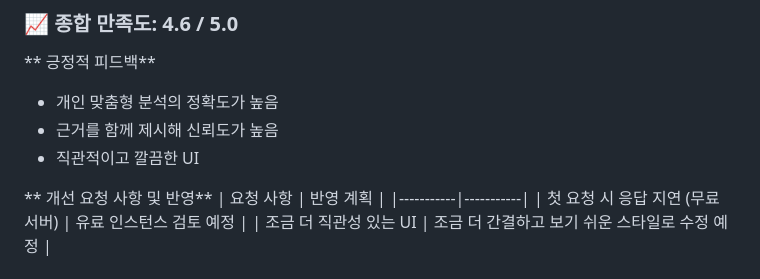
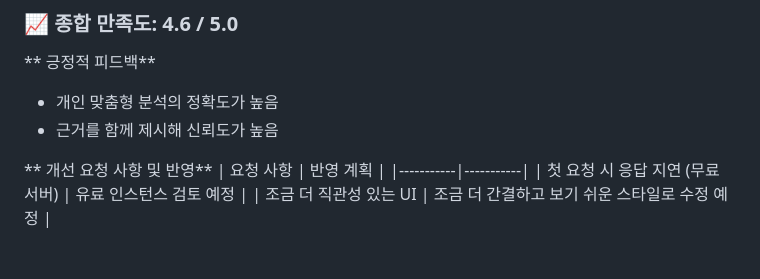
Before and after one commit to SonJH0/aisupp, a Markdown page: README.md, the part around the change. Rendered like a GitHub page.

Commit message:
Remove UI feedback from README

```diff
--- a/README.md
+++ b/README.md
@@ -352,7 +352,6 @@ $ flake8 backend/       # 스타일 검사
 ** 긍정적 피드백**
 - 개인 맞춤형 분석의 정확도가 높음
 - 근거를 함께 제시해 신뢰도가 높음
-- 직관적이고 깔끔한 UI
 
 ** 개선 요청 사항 및 반영**
 | 요청 사항 | 반영 계획 |
```
